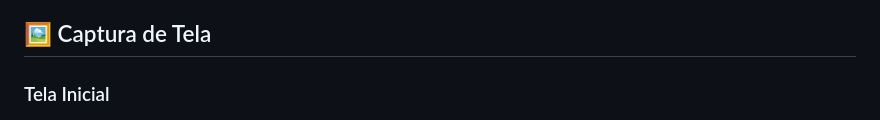
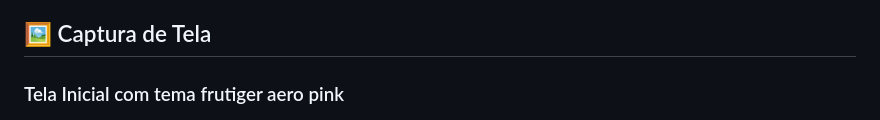
Before and after one commit to YasminHtml1/meu-sistema-operacional, a Markdown page: README.md, the part around one of its changes. Drawn GitHub-style.

Commit message:
atualizando as imagens do readmemd

```diff
--- a/README.md
+++ b/README.md
@@ -4,5 +4,5 @@
 Este projeto simula um sistema operacional diretamente no navegador utilizando **HTML**, **CSS** e **JavaScript**. A interface rica e interativa oferece aplicativos, temas customizáveis, jogos, um terminal funcional e mais! É ideal para demonstrar habilidades em desenvolvimento web e explorar conceitos interativos.
 ## 🖼️ Captura de Tela
 
-### Tela Inicial
+### Tela Inicial com tema frutiger aero pink
 ![Tela Inicial do Sistema Operacional](Site.png)
```
Also changed, not shown: other parts of README.md (+2 -0 lines).
